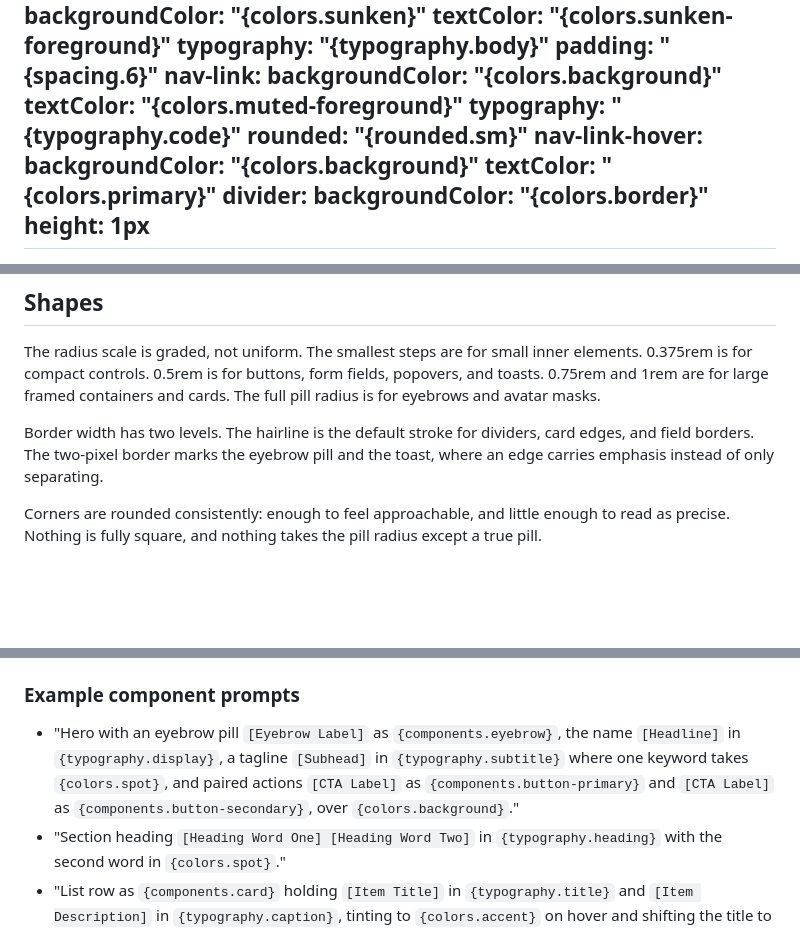
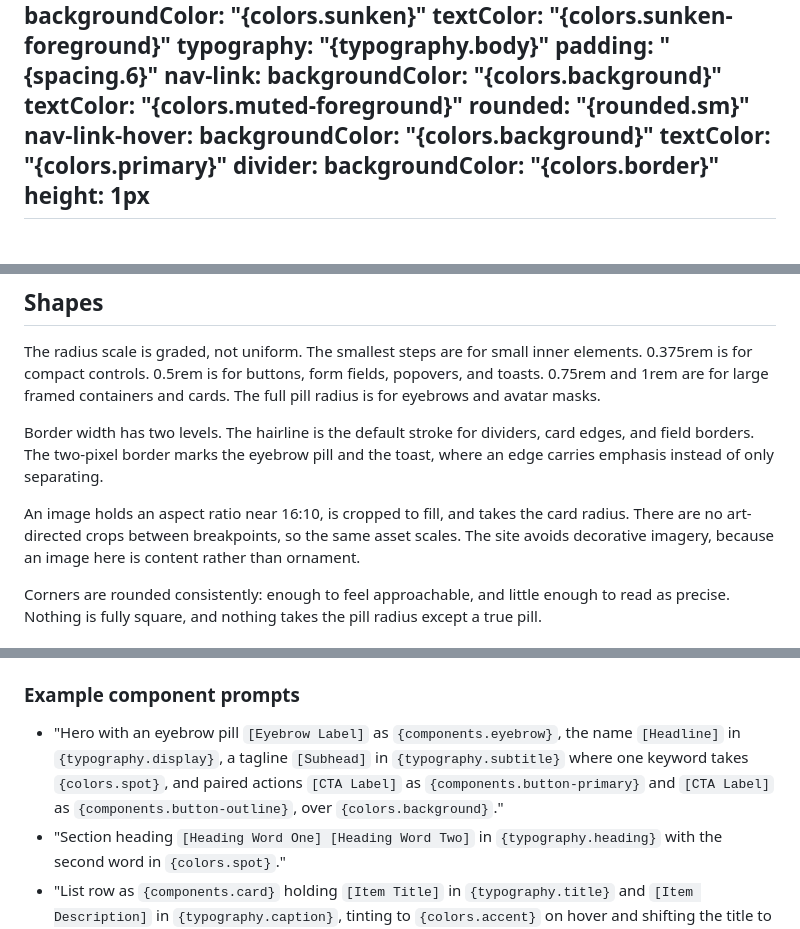
Before and after one commit to adeonir/adeonir.dev, a Markdown page: DESIGN.md, 3 parts joined by grey strips. Rendered like a GitHub page; blank space fills up the shorter version.

```diff
--- a/DESIGN.md
+++ b/DESIGN.md
@@ -263,7 +274,6 @@ components:
   nav-link:
     backgroundColor: "{colors.background}"
     textColor: "{colors.muted-foreground}"
-    typography: "{typography.code}"
     rounded: "{rounded.sm}"
   nav-link-hover:
     backgroundColor: "{colors.background}"
@@ -385,6 +395,8 @@ The radius scale is graded, not uniform. The smallest steps are for small inner
 
 Border width has two levels. The hairline is the default stroke for dividers, card edges, and field borders. The two-pixel border marks the eyebrow pill and the toast, where an edge carries emphasis instead of only separating.
 
+An image holds an aspect ratio near 16:10, is cropped to fill, and takes the card radius. There are no art-directed crops between breakpoints, so the same asset scales. The site avoids decorative imagery, because an image here is content rather than ornament.
+
 Corners are rounded consistently: enough to feel approachable, and little enough to read as precise. Nothing is fully square, and nothing takes the pill radius except a true pill.
 
 ## Components
@@ -454,7 +438,7 @@ An image holds an aspect ratio near 16:10, is cropped to fill, and takes the car
 
 ### Example component prompts
 
-- "Hero with an eyebrow pill `[Eyebrow Label]` as `{components.eyebrow}`, the name `[Headline]` in `{typography.display}`, a tagline `[Subhead]` in `{typography.subtitle}` where one keyword takes `{colors.spot}`, and paired actions `[CTA Label]` as `{components.button-primary}` and `[CTA Label]` as `{components.button-secondary}`, over `{colors.background}`."
+- "Hero with an eyebrow pill `[Eyebrow Label]` as `{components.eyebrow}`, the name `[Headline]` in `{typography.display}`, a tagline `[Subhead]` in `{typography.subtitle}` where one keyword takes `{colors.spot}`, and paired actions `[CTA Label]` as `{components.button-primary}` and `[CTA Label]` as `{components.button-outline}`, over `{colors.background}`."
 - "Section heading `[Heading Word One] [Heading Word Two]` in `{typography.heading}` with the second word in `{colors.spot}`."
 - "List row as `{components.card}` holding `[Item Title]` in `{typography.title}` and `[Item Description]` in `{typography.caption}`, tinting to `{colors.accent}` on hover and shifting the title to `{colors.primary}`."
 - "Form field as `{components.input}` with its label `[Field Label]` as `{components.input-label}`, its message as `{components.input-error}`, and a submit `[CTA Label]` as `{components.button-primary}`."
```
Also changed, not shown: other parts of DESIGN.md (+16 -33 lines).
